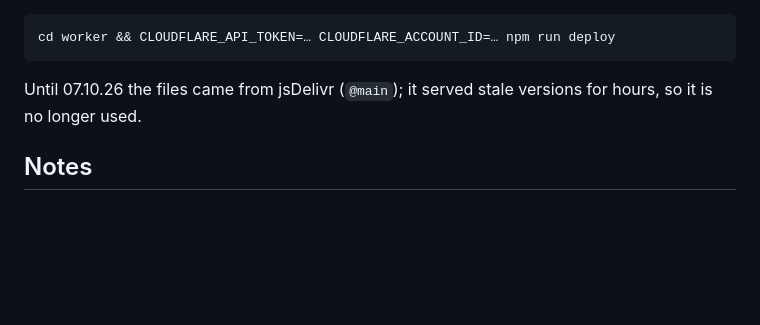
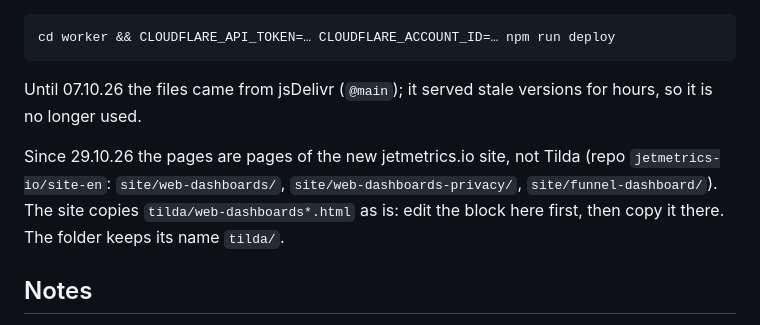
Before and after one commit to jetmetrics-io/ga4-dashboard, a Markdown page: README.md, the part around the change. Rendered like a GitHub page; blank space fills up the shorter version.

Commit message:
README: the dashboard pages are the new jetmetrics.io site's own since 29.10.26; edit the blocks here first
Co-Authored-By: Claude Opus 5.5 <noreply@anthropic.com>

```diff
--- a/README.md
+++ b/README.md
@@ -31,6 +31,8 @@ cd worker && CLOUDFLARE_API_TOKEN=… CLOUDFLARE_ACCOUNT_ID=… npm run deploy
 
 Until 07.10.26 the files came from jsDelivr (`@main`); it served stale versions for hours, so it is no longer used.
 
+Since 29.10.26 the pages are pages of the new jetmetrics.io site, not Tilda (repo `jetmetrics-io/site-en`: `site/web-dashboards/`, `site/web-dashboards-privacy/`, `site/funnel-dashboard/`). The site copies `tilda/web-dashboards*.html` as is: edit the block here first, then copy it there. The folder keeps its name `tilda/`.
+
 ## Notes
 
 - The OAuth client must list every page origin under "Authorized JavaScript origins" (`http://localhost:8080`, `https://jetmetrics.io`).
```
